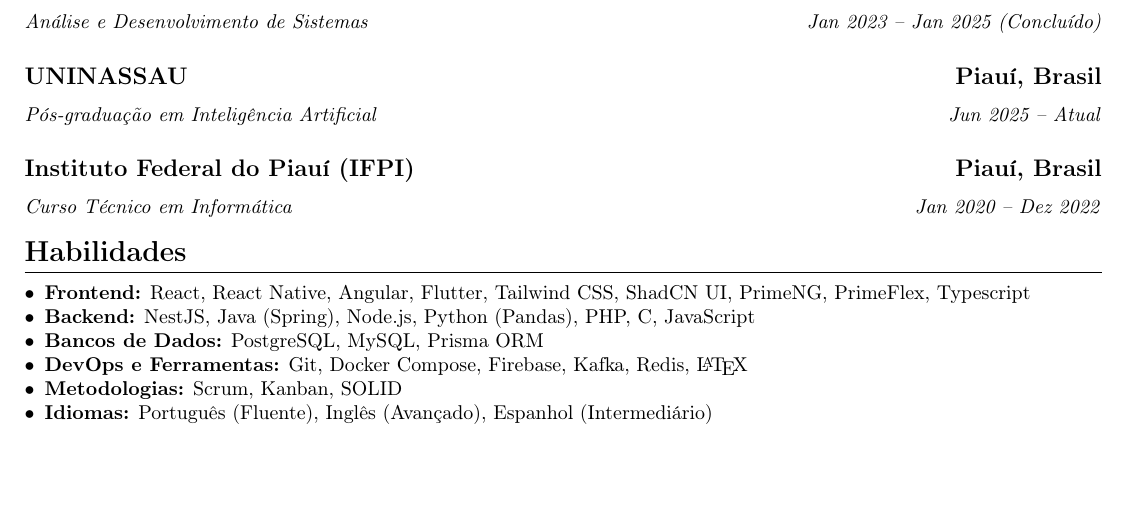
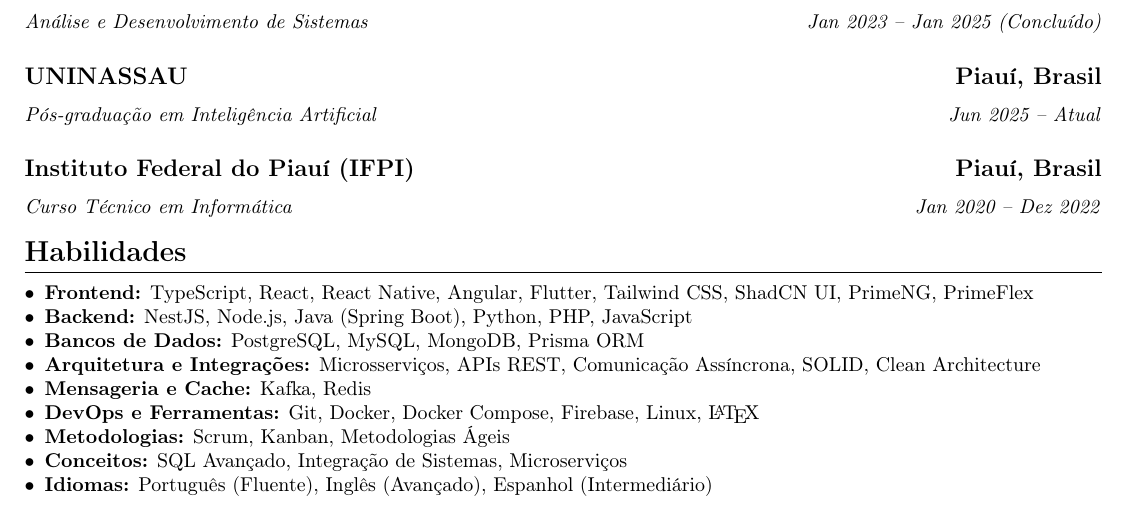
Before and after one commit to leandroV201/resume-latex, a LaTeX CV (pt-br/resume.tex, which reads pt-br/sections/skills.tex): part of the page, cut so that both start at the same text, the shorter picture padded with empty space. Compiled offline with pdfLaTeX.

Commit message:
Adicionando novas skills

```diff
--- a/pt-br/sections/skills.tex
+++ b/pt-br/sections/skills.tex
@@ -1,10 +1,12 @@
 \section{Habilidades}
-
-	\begin{itemize}
-		\item \textbf{Frontend:} React, React Native, Angular, Flutter, Tailwind CSS, ShadCN UI, PrimeNG, PrimeFlex, Typescript
-		\item \textbf{Backend:} NestJS, Java (Spring), Node.js, Python (Pandas), PHP, C, JavaScript
-		\item \textbf{Bancos de Dados:} PostgreSQL, MySQL, Prisma ORM
-		\item \textbf{DevOps e Ferramentas:} Git, Docker Compose, Firebase, Kafka, Redis, \LaTeX
-		\item \textbf{Metodologias:} Scrum, Kanban, SOLID
-		\item \textbf{Idiomas:} Português (Fluente), Inglês (Avançado), Espanhol (Intermediário)
-	\end{itemize}
+\begin{itemize}
+	\item \textbf{Frontend:} TypeScript, React, React Native, Angular, Flutter, Tailwind CSS, ShadCN UI, PrimeNG, PrimeFlex
+	\item \textbf{Backend:} NestJS, Node.js, Java (Spring Boot), Python, PHP, JavaScript
+	\item \textbf{Bancos de Dados:} PostgreSQL, MySQL, MongoDB, Prisma ORM
+	\item \textbf{Arquitetura e Integrações:} Microsserviços, APIs REST, Comunicação Assíncrona, SOLID, Clean Architecture
+	\item \textbf{Mensageria e Cache:} Kafka, Redis
+	\item \textbf{DevOps e Ferramentas:} Git, Docker, Docker Compose, Firebase, Linux, \LaTeX
+	\item \textbf{Metodologias:} Scrum, Kanban, Metodologias Ágeis
+	\item \textbf{Conceitos:} SQL Avançado, Integração de Sistemas, Microserviços
+	\item \textbf{Idiomas:} Português (Fluente), Inglês (Avançado), Espanhol (Intermediário)
+\end{itemize}
```
Also changed, not shown: en/sections/skills.tex (+11 -8 lines).
